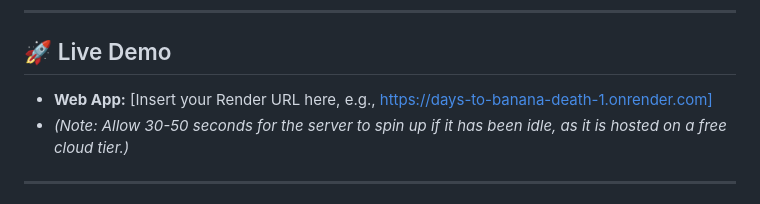
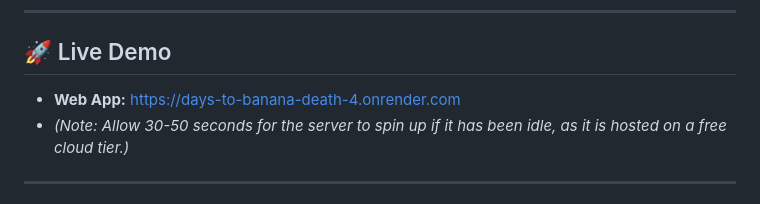
Before and after one commit to XAVIER-A-P/Days-To-Banana-Death, a Markdown page: README.md, the part around the change. Drawn GitHub-style.

```diff
--- a/README.md
+++ b/README.md
@@ -34,7 +34,7 @@ This project was built to demonstrate an understanding of the **entire Machine L
 
 ## 🚀 Live Demo
 
-* **Web App:** [Insert your Render URL here, e.g., https://days-to-banana-death-1.onrender.com]
+* **Web App:** https://days-to-banana-death-4.onrender.com
 * *(Note: Allow 30-50 seconds for the server to spin up if it has been idle, as it is hosted on a free cloud tier.)*
 
 ---
```
